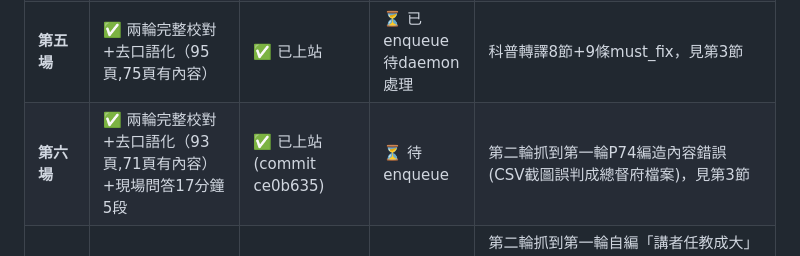
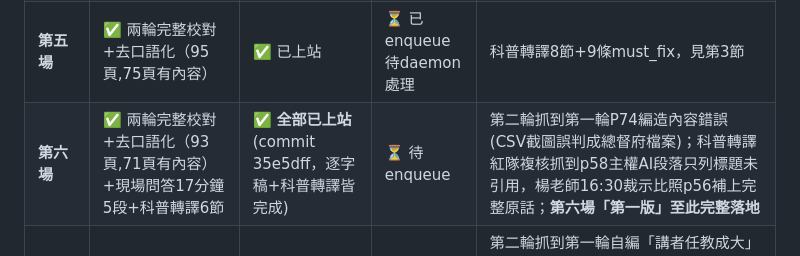
Before and after one commit to scatjay/zhewei-digital-notes, a Markdown page: HANDOFF.md, the part around the change. GitHub-like rendering.

Commit message:
docs(HANDOFF): 第六場科普轉譯完成，張哲維老師全部場次第一版已落地
Co-Authored-By: Claude Sonnet 5 <noreply@anthropic.com>

```diff
--- a/HANDOFF.md
+++ b/HANDOFF.md
@@ -52,7 +52,7 @@ NBLM三套件(語音摘要/資訊圖表/簡報摘要)生成 → embed進網站
 | 圓桌一 | ✅ 完整 | ✅ 全文article,單層8章節pill | ✅ 全齊 | 無投影片，同上 |
 | **第四場** | ✅ 兩輪完整校對+去口語化（127頁,112頁有內容） | ✅ 已上站 | ⏳ 已enqueue待daemon處理 | 科普轉譯7節+14條must_fix+30處贅語去重，見第3節 |
 | **第五場** | ✅ 兩輪完整校對+去口語化（95頁,75頁有內容） | ✅ 已上站 | ⏳ 已enqueue待daemon處理 | 科普轉譯8節+9條must_fix，見第3節 |
-| **第六場** | ✅ 兩輪完整校對+去口語化（93頁,71頁有內容）+現場問答17分鐘5段 | ✅ 已上站(commit ce0b635) | ⏳ 待enqueue | 第二輪抓到第一輪P74編造內容錯誤(CSV截圖誤判成總督府檔案)，見第3節 |
+| **第六場** | ✅ 兩輪完整校對+去口語化（93頁,71頁有內容）+現場問答17分鐘5段+科普轉譯6節 | ✅ **全部已上站**(commit 35e5dff，逐字稿+科普轉譯皆完成) | ⏳ 待enqueue | 第二輪抓到第一輪P74編造內容錯誤(CSV截圖誤判成總督府檔案)；科普轉譯紅隊複核抓到p58主權AI段落只列標題未引用，楊老師16:30裁示比照p56補上完整原話；**第六場「第一版」至此完整落地** |
 | **第七場**（王道維） | ✅ 兩輪校對完成(12節)，無投影片純逐字稿整理 | ✅ 已上站(commit f68a73a，單層pill導覽article框架) | ⏳ 待enqueue | 第二輪抓到第一輪自編「講者任教成大」的腦補理由，已更正；楊老師現場核對確認王道維老師實際任教清大物理系；⚠找不到投影片檔案，之後若出現要回頭補對照；**楊老師16:26確認要做科普轉譯**，草稿已派工中（無投影片，依round2_final.json的12節內容自訂結構） |
 | 圓桌二 | ⏳ **現場忘記錄音**，楊老師16:18正在跟工作坊主辦窗口確認能否補到他們自己的錄音（非「已上傳待處理」也非確定永久遺失，是待確認） | ✅ stub | — | stub頁面標「向主辦方確認錄音中」；補到之前不要主動去Drive查這場，等楊老師消息 |
 
```
